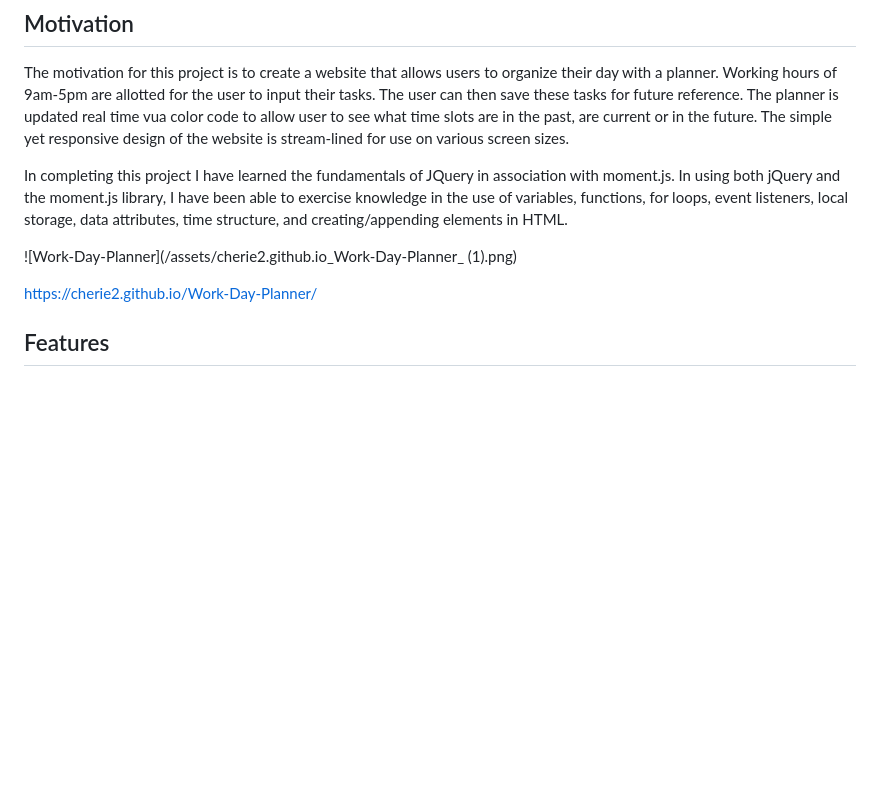
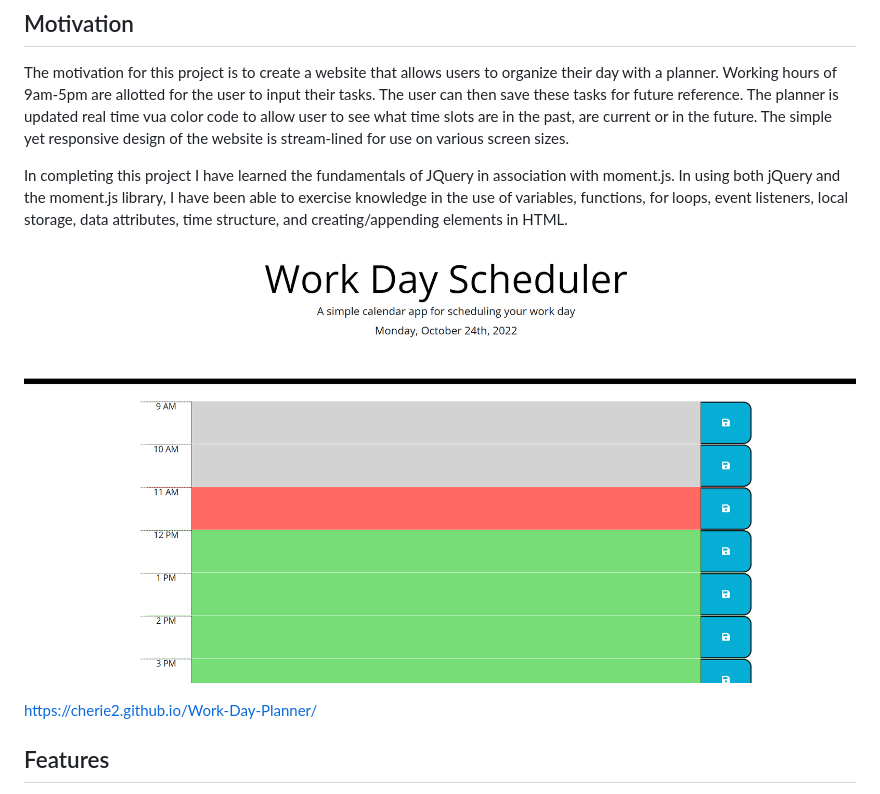
Before and after one commit to Cherie2/Challenge5, a Markdown page: README.md, the part around the change. Rendered like a GitHub page; blank space fills up the shorter version.

Commit message:
Revised readme screenshot

```diff
--- a/README.md
+++ b/README.md
@@ -5,7 +5,7 @@ The motivation for this project is to create a website that allows users to orga
 
 In completing this project I have learned the fundamentals of JQuery in association with moment.js. In using both jQuery and the moment.js library, I have been able to exercise knowledge in the use of variables, functions, for loops, event listeners, local storage, data attributes, time structure, and creating/appending elements in HTML.
 
-![Work-Day-Planner](/assets/cherie2.github.io_Work-Day-Planner_ (1).png)
+![Work-Day-Planner](/assets/planner.png)
 
 https://cherie2.github.io/Work-Day-Planner/
 
```
Also changed, not shown: assets/planner.png (renamed from assets/cherie2.github.io_Work-Day-Planner_ (1).png).
